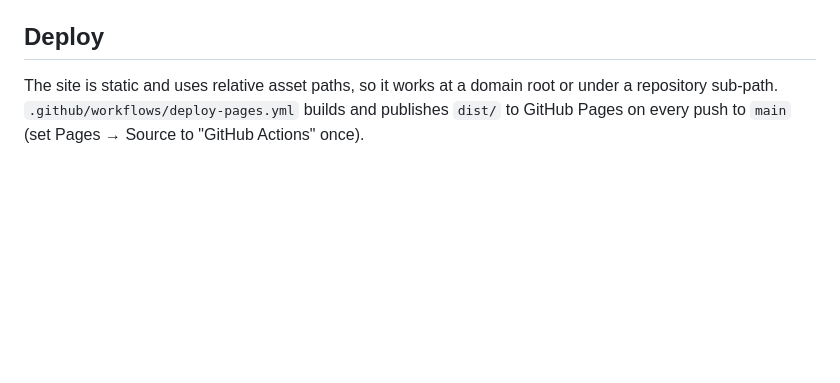
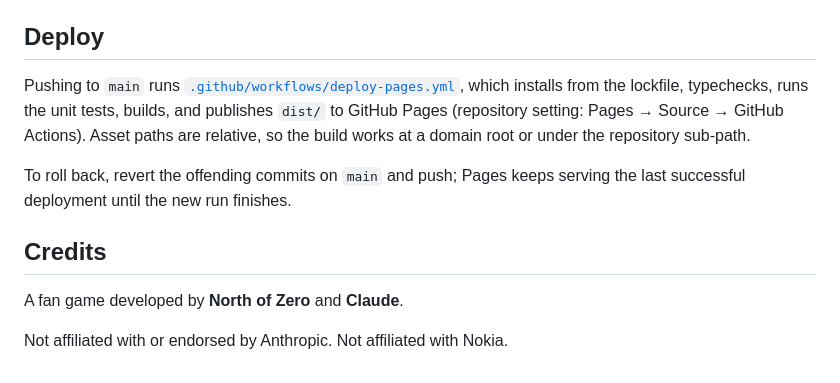
Before and after one commit to meridian-knight/claude-swarm, a Markdown page: README.md, the part around one of its changes. Rendered like a GitHub page; blank space fills up the shorter version.

```diff
--- a/README.md
+++ b/README.md
@@ -26,4 +65,12 @@ npm run preview    # serve dist/ locally
 
 ## Deploy
 
-The site is static and uses relative asset paths, so it works at a domain root or under a repository sub-path. `.github/workflows/deploy-pages.yml` builds and publishes `dist/` to GitHub Pages on every push to `main` (set Pages → Source to "GitHub Actions" once).
+Pushing to `main` runs [`.github/workflows/deploy-pages.yml`](.github/workflows/deploy-pages.yml), which installs from the lockfile, typechecks, runs the unit tests, builds, and publishes `dist/` to GitHub Pages (repository setting: Pages → Source → GitHub Actions). Asset paths are relative, so the build works at a domain root or under the repository sub-path.
+
+To roll back, revert the offending commits on `main` and push; Pages keeps serving the last successful deployment until the new run finishes.
+
+## Credits
+
+A fan game developed by **North of Zero** and **Claude**.
+
+Not affiliated with or endorsed by Anthropic. Not affiliated with Nokia.
```
Also changed, not shown: other parts of README.md (+55 -16 lines), docs/screenshot-desktop.png (added), docs/screenshot-mobile.png (added).
